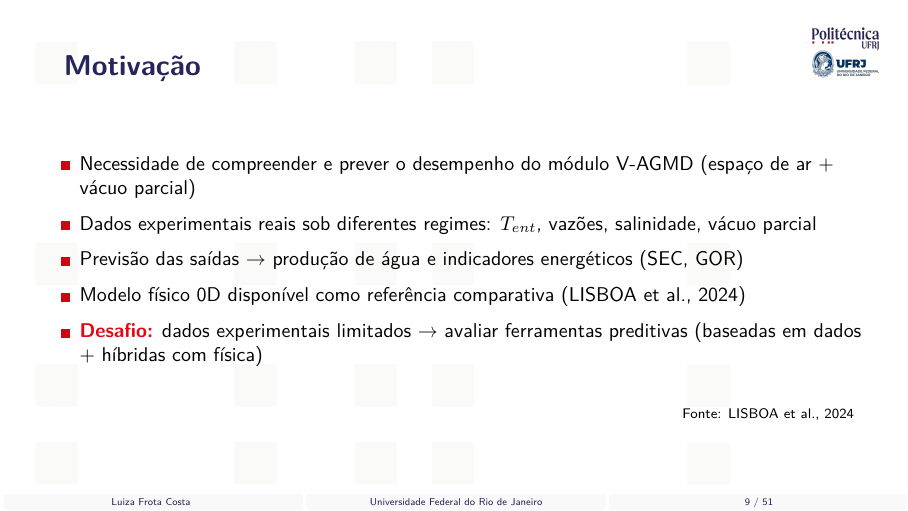
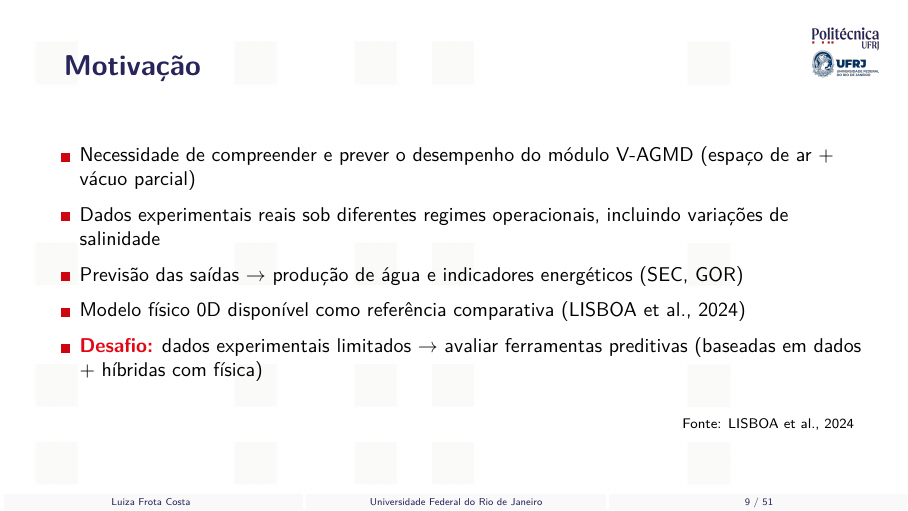
Before and after one commit to frotaluiza/Slides-TCC-, LaTeX slides (presentationTCC.tex, which reads chapters/1_introducao.tex): page 9 of 51. Compiled offline with pdfLaTeX.

Commit message:
Simplifica bullet de regimes e menciona salinidade

```diff
--- a/chapters/1_introducao.tex
+++ b/chapters/1_introducao.tex
@@ -101,7 +101,7 @@
 \begin{slide}{Motivação}
   \begin{Item}
     \item Necessidade de compreender e prever o desempenho do módulo V-AGMD (espaço de ar + vácuo parcial)
-    \item Dados experimentais reais sob diferentes regimes: $T_{ent}$, vazões, salinidade, vácuo parcial
+    \item Dados experimentais reais sob diferentes regimes operacionais, incluindo variações de salinidade
     \item Previsão das saídas $\rightarrow$ produção de água e indicadores energéticos (SEC, GOR)
     \item Modelo físico 0D disponível como referência comparativa (LISBOA et al., 2024)
     \item \textcolor{poliRed}{\textbf{Desafio:}} dados experimentais limitados $\rightarrow$ avaliar ferramentas preditivas (baseadas em dados + híbridas com física)
```
